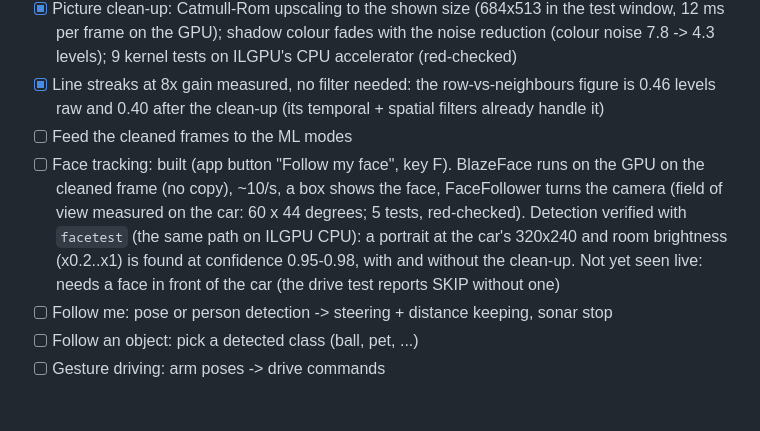
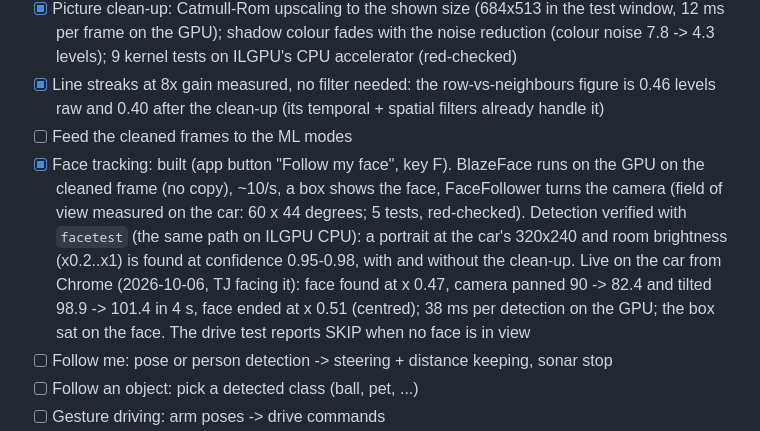
Before and after one commit to LostBeard/MiniRover, a Markdown page: PLANS.md, the part around the change. Rendered like a GitHub page; blank space fills up the shorter version.

Commit message:
PLANS: face tracking verified live on the car (38 ms detections, face centred)
Co-Authored-By: Claude Opus 5.5 <noreply@anthropic.com>

```diff
--- a/PLANS.md
+++ b/PLANS.md
@@ -151,7 +151,7 @@ Measured 2026-10-06: the stock nanoFramework image cannot be deployed to over th
 - [x] Picture clean-up: Catmull-Rom upscaling to the shown size (684x513 in the test window, 12 ms per frame on the GPU); shadow colour fades with the noise reduction (colour noise 7.8 -> 4.3 levels); 9 kernel tests on ILGPU's CPU accelerator (red-checked)
 - [x] Line streaks at 8x gain measured, no filter needed: the row-vs-neighbours figure is 0.46 levels raw and 0.40 after the clean-up (its temporal + spatial filters already handle it)
 - [ ] Feed the cleaned frames to the ML modes
-- [ ] Face tracking: built (app button "Follow my face", key F). BlazeFace runs on the GPU on the cleaned frame (no copy), ~10/s, a box shows the face, FaceFollower turns the camera (field of view measured on the car: 60 x 44 degrees; 5 tests, red-checked). Detection verified with `facetest` (the same path on ILGPU CPU): a portrait at the car's 320x240 and room brightness (x0.2..x1) is found at confidence 0.95-0.98, with and without the clean-up. Not yet seen live: needs a face in front of the car (the drive test reports SKIP without one)
+- [x] Face tracking: built (app button "Follow my face", key F). BlazeFace runs on the GPU on the cleaned frame (no copy), ~10/s, a box shows the face, FaceFollower turns the camera (field of view measured on the car: 60 x 44 degrees; 5 tests, red-checked). Detection verified with `facetest` (the same path on ILGPU CPU): a portrait at the car's 320x240 and room brightness (x0.2..x1) is found at confidence 0.95-0.98, with and without the clean-up. Live on the car from Chrome (2026-10-06, TJ facing it): face found at x 0.47, camera panned 90 -> 82.4 and tilted 98.9 -> 101.4 in 4 s, face ended at x 0.51 (centred); 38 ms per detection on the GPU; the box sat on the face. The drive test reports SKIP when no face is in view
 - [ ] Follow me: pose or person detection -> steering + distance keeping, sonar stop
 - [ ] Follow an object: pick a detected class (ball, pet, ...)
 - [ ] Gesture driving: arm poses -> drive commands
```
